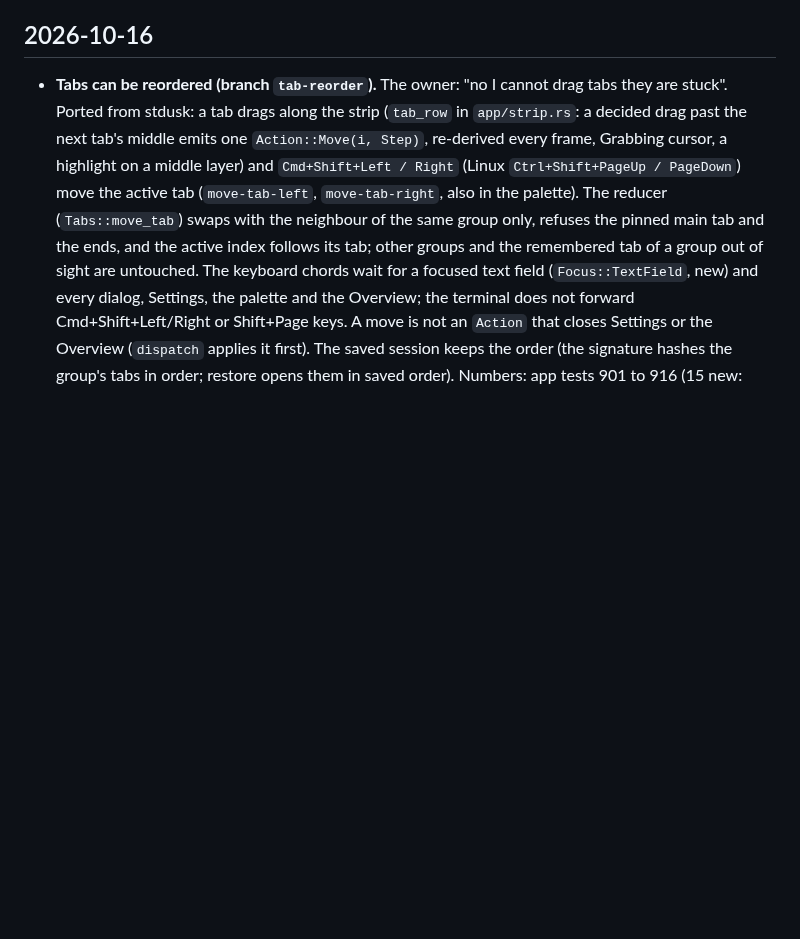
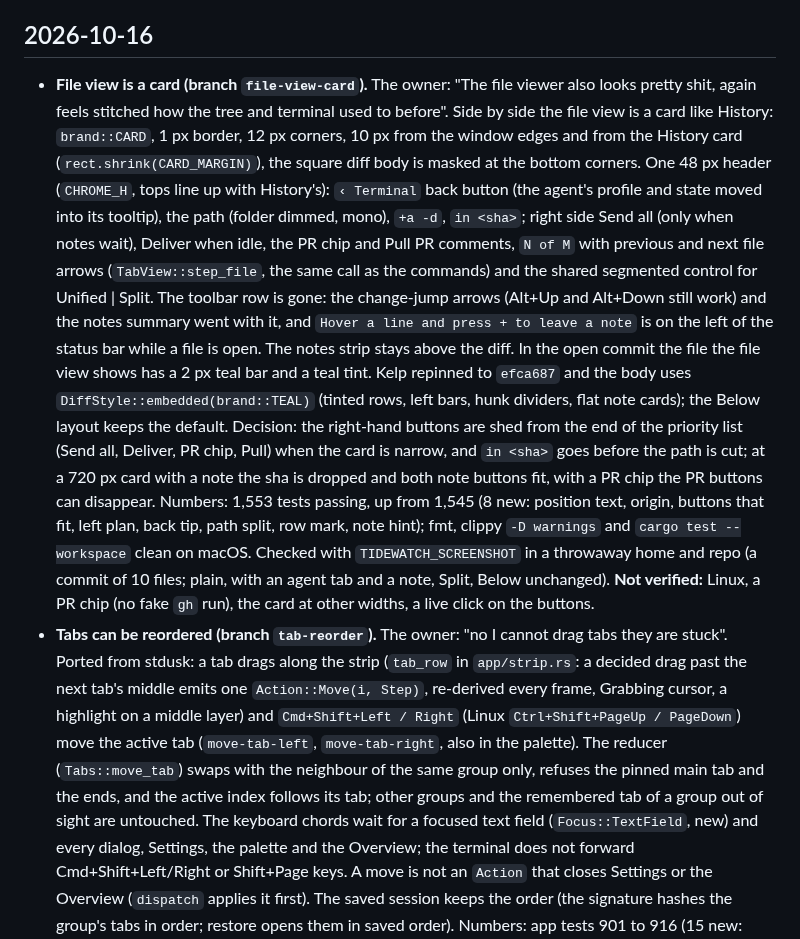
Before and after one commit to Hobo-Ware/tidewatch, a Markdown page: LEDGER.md, the part around the change. GitHub-like rendering; blank space fills up the shorter version.

Commit message:
docs: the file view card in the project rules and the ledger

```diff
--- a/LEDGER.md
+++ b/LEDGER.md
@@ -11,6 +11,9 @@ A running log of what got done, newest first. The plan lives in [PLAN.md](PLAN.m
 
 ## 2026-10-16
 
+- **File view is a card (branch `file-view-card`).** The owner: "The file viewer also looks pretty shit, again feels stitched how the tree and terminal used to before". Side by side the file view is a card like History: `brand::CARD`, 1 px border, 12 px corners, 10 px from the window edges and from the History card (`rect.shrink(CARD_MARGIN)`), the square diff body is masked at the bottom corners. One 48 px header (`CHROME_H`, tops line up with History's): `‹ Terminal` back button (the agent's profile and state moved into its tooltip), the path (folder dimmed, mono), `+a -d`, `in <sha>`; right side Send all (only when notes wait), Deliver when idle, the PR chip and Pull PR comments, `N of M` with previous and next file arrows (`TabView::step_file`, the same call as the commands) and the shared segmented control for Unified | Split. The toolbar row is gone: the change-jump arrows (Alt+Up and Alt+Down still work) and the notes summary went with it, and `Hover a line and press + to leave a note` is on the left of the status bar while a file is open. The notes strip stays above the diff. In the open commit the file the file view shows has a 2 px teal bar and a teal tint. Kelp repinned to `efca687` and the body uses `DiffStyle::embedded(brand::TEAL)` (tinted rows, left bars, hunk dividers, flat note cards); the Below layout keeps the default.
+  Decision: the right-hand buttons are shed from the end of the priority list (Send all, Deliver, PR chip, Pull) when the card is narrow, and `in <sha>` goes before the path is cut; at a 720 px card with a note the sha is dropped and both note buttons fit, with a PR chip the PR buttons can disappear.
+  Numbers: 1,553 tests passing, up from 1,545 (8 new: position text, origin, buttons that fit, left plan, back tip, path split, row mark, note hint); fmt, clippy `-D warnings` and `cargo test --workspace` clean on macOS. Checked with `TIDEWATCH_SCREENSHOT` in a throwaway home and repo (a commit of 10 files; plain, with an agent tab and a note, Split, Below unchanged). **Not verified:** Linux, a PR chip (no fake `gh` run), the card at other widths, a live click on the buttons.
 - **Tabs can be reordered (branch `tab-reorder`).** The owner: "no I cannot drag tabs they are stuck". Ported from stdusk: a tab drags along the strip (`tab_row` in `app/strip.rs`: a decided drag past the next tab's middle emits one `Action::Move(i, Step)`, re-derived every frame, Grabbing cursor, a highlight on a middle layer) and `Cmd+Shift+Left / Right` (Linux `Ctrl+Shift+PageUp / PageDown`) move the active tab (`move-tab-left`, `move-tab-right`, also in the palette). The reducer (`Tabs::move_tab`) swaps with the neighbour of the same group only, refuses the pinned main tab and the ends, and the active index follows its tab; other groups and the remembered tab of a group out of sight are untouched. The keyboard chords wait for a focused text field (`Focus::TextField`, new) and every dialog, Settings, the palette and the Overview; the terminal does not forward Cmd+Shift+Left/Right or Shift+Page keys. A move is not an `Action` that closes Settings or the Overview (`dispatch` applies it first). The saved session keeps the order (the signature hashes the group's tabs in order; restore opens them in saved order).
   Numbers: app tests 901 to 916 (15 new: reducer table, ends and pinned, active, groups, remembered tab; chords and labels, gate and text-field rows; five headless egui drag frames: one move past the midpoint, a long drag walks two places, plain and sloppy clicks never reorder, the pinned tab neither moves nor is passed, only the visible group; session order and signature); fmt, clippy `-D warnings` and `cargo test --workspace` clean on macOS. **Not verified:** a live drag with a real mouse, Linux.
 - **v0.1.6.** Ships the six built-in habit workflows (#54) and Build workflow from this session (#55).
```
Also changed, not shown: .agents/rules/project.md (+4 -4 lines).
